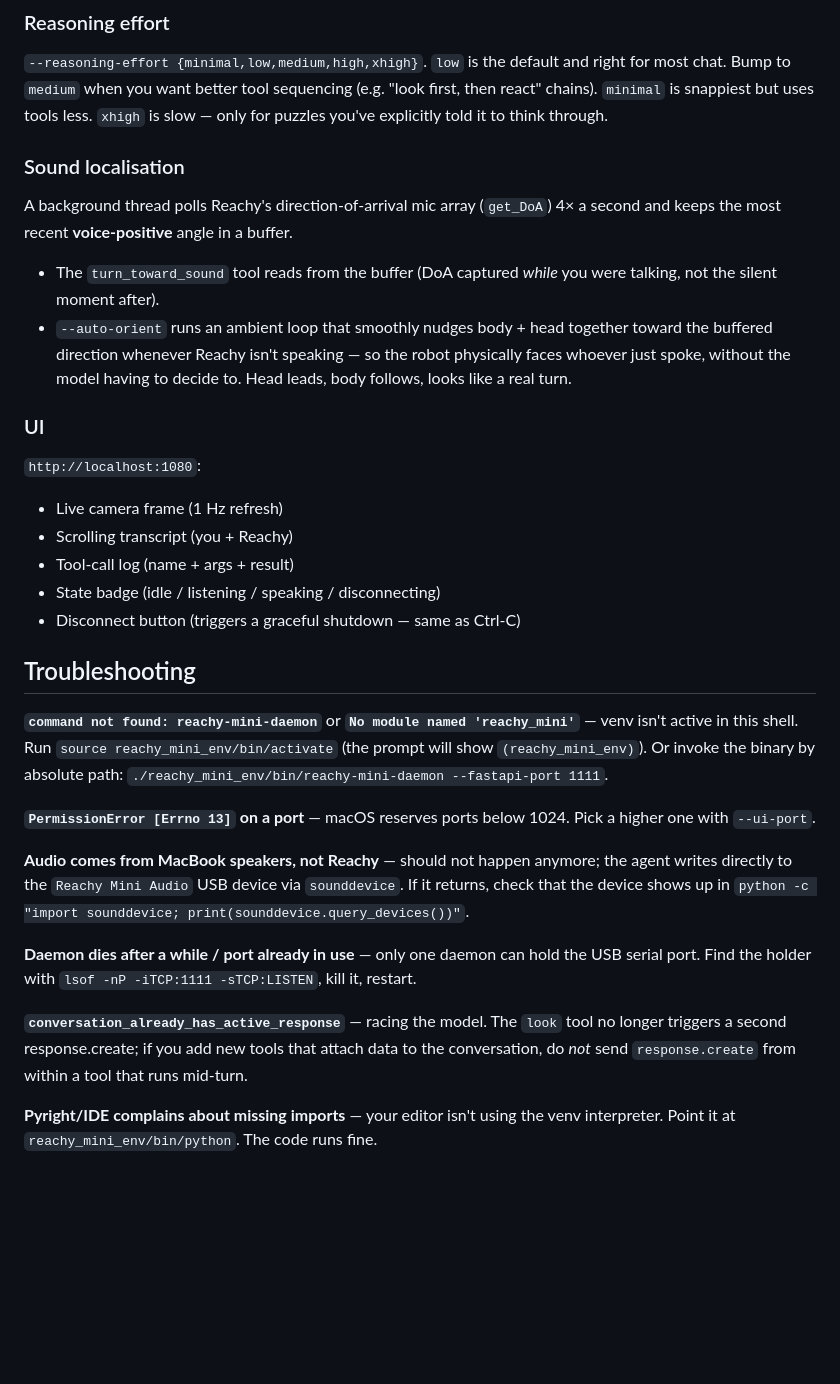
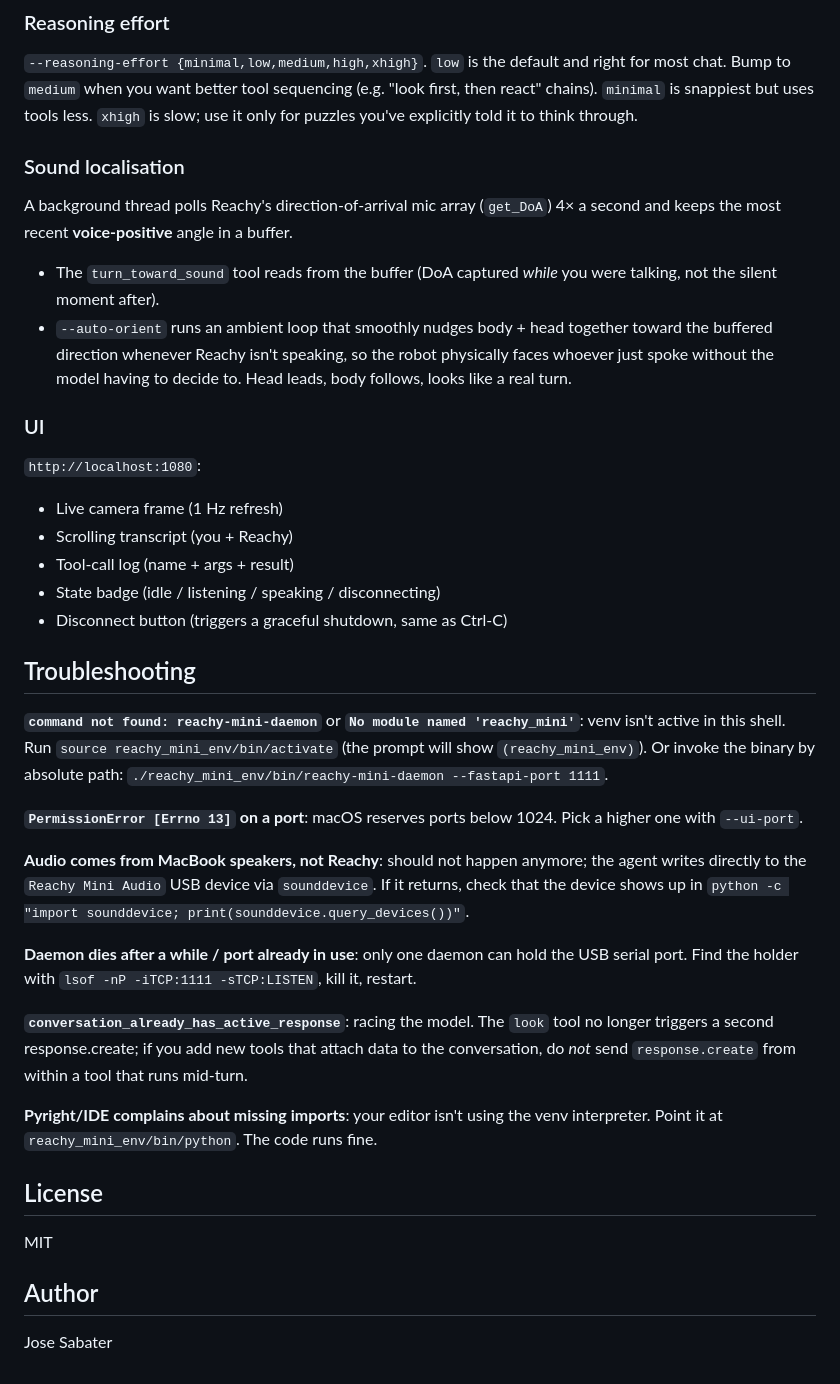
Before and after one commit to opper-ai/reachy-voice-realtime, a Markdown page: README.md, the part around one of its changes. Drawn GitHub-style; blank space fills up the shorter version.

Commit message:
README: drop em-dashes from prose, add License + Author sections

```diff
--- a/README.md
+++ b/README.md
@@ -226,8 +226,8 @@ the side → turn toward it.
 `--reasoning-effort {minimal,low,medium,high,xhigh}`. `low` is the default and
 right for most chat. Bump to `medium` when you want better tool sequencing
 (e.g. "look first, then react" chains). `minimal` is snappiest but uses tools
-less. `xhigh` is slow — only for puzzles you've explicitly told it to think
-through.
+less. `xhigh` is slow; use it only for puzzles you've explicitly told it to
+think through.
 
 ### Sound localisation
 
@@ -237,8 +237,8 @@ A background thread polls Reachy's direction-of-arrival mic array (`get_DoA`)
 - The `turn_toward_sound` tool reads from the buffer (DoA captured *while* you
   were talking, not the silent moment after).
 - `--auto-orient` runs an ambient loop that smoothly nudges body + head
-  together toward the buffered direction whenever Reachy isn't speaking — so
-  the robot physically faces whoever just spoke, without the model having to
+  together toward the buffered direction whenever Reachy isn't speaking, so
+  the robot physically faces whoever just spoke without the model having to
   decide to. Head leads, body follows, looks like a real turn.
 
 ### UI
@@ -249,31 +249,39 @@ A background thread polls Reachy's direction-of-arrival mic array (`get_DoA`)
 - Scrolling transcript (you + Reachy)
 - Tool-call log (name + args + result)
 - State badge (idle / listening / speaking / disconnecting)
-- Disconnect button (triggers a graceful shutdown — same as Ctrl-C)
+- Disconnect button (triggers a graceful shutdown, same as Ctrl-C)
 
 ## Troubleshooting
 
-**`command not found: reachy-mini-daemon`** or **`No module named 'reachy_mini'`** —
+**`command not found: reachy-mini-daemon`** or **`No module named 'reachy_mini'`**:
 venv isn't active in this shell. Run `source reachy_mini_env/bin/activate`
 (the prompt will show `(reachy_mini_env)`). Or invoke the binary by absolute
 path: `./reachy_mini_env/bin/reachy-mini-daemon --fastapi-port 1111`.
 
-**`PermissionError [Errno 13]` on a port** — macOS reserves ports below 1024.
+**`PermissionError [Errno 13]` on a port**: macOS reserves ports below 1024.
 Pick a higher one with `--ui-port`.
 
-**Audio comes from MacBook speakers, not Reachy** — should not happen anymore;
+**Audio comes from MacBook speakers, not Reachy**: should not happen anymore;
 the agent writes directly to the `Reachy Mini Audio` USB device via
 `sounddevice`. If it returns, check that the device shows up in
 `python -c "import sounddevice; print(sounddevice.query_devices())"`.
 
-**Daemon dies after a while / port already in use** — only one daemon can hold
+**Daemon dies after a while / port already in use**: only one daemon can hold
 the USB serial port. Find the holder with
 `lsof -nP -iTCP:1111 -sTCP:LISTEN`, kill it, restart.
 
-**`conversation_already_has_active_response`** — racing the model. The `look`
+**`conversation_already_has_active_response`**: racing the model. The `look`
 tool no longer triggers a second response.create; if you add new tools that
 attach data to the conversation, do *not* send `response.create` from within a
 tool that runs mid-turn.
 
-**Pyright/IDE complains about missing imports** — your editor isn't using the
+**Pyright/IDE complains about missing imports**: your editor isn't using the
 venv interpreter. Point it at `reachy_mini_env/bin/python`. The code runs fine.
+
+## License
+
+MIT
+
+## Author
+
+Jose Sabater
```
Also changed, not shown: other parts of README.md (+10 -10 lines).
